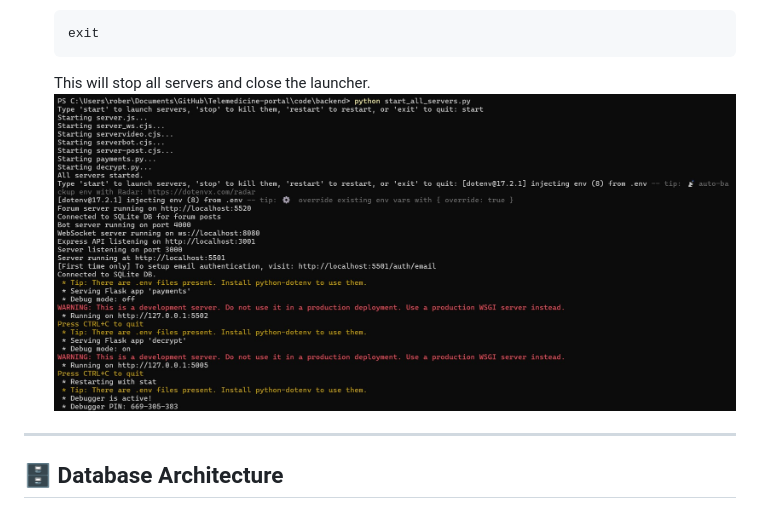
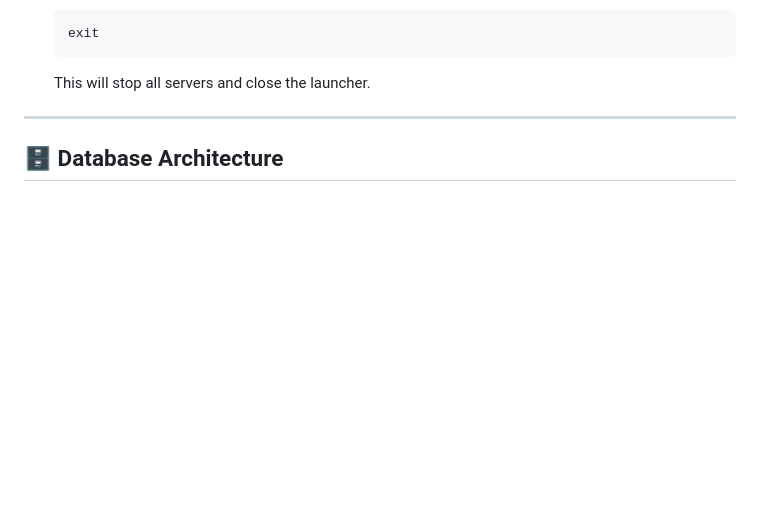
Before and after one commit to achenio/Telemedicine-portal, a Markdown page: documentation/docs.md, the part around the change. GitHub-like rendering; blank space fills up the shorter version.

````diff
--- a/documentation/docs.md
+++ b/documentation/docs.md
@@ -57,7 +57,7 @@ To simplify development, all backend servers (Node.js and Python) can be managed
    exit
    ```
    This will stop all servers and close the launcher.
-![Users Screenshot](/screenshots/start_all_servers.jpg)
+
 
 ---
 ## 🗄️  Database Architecture
````
